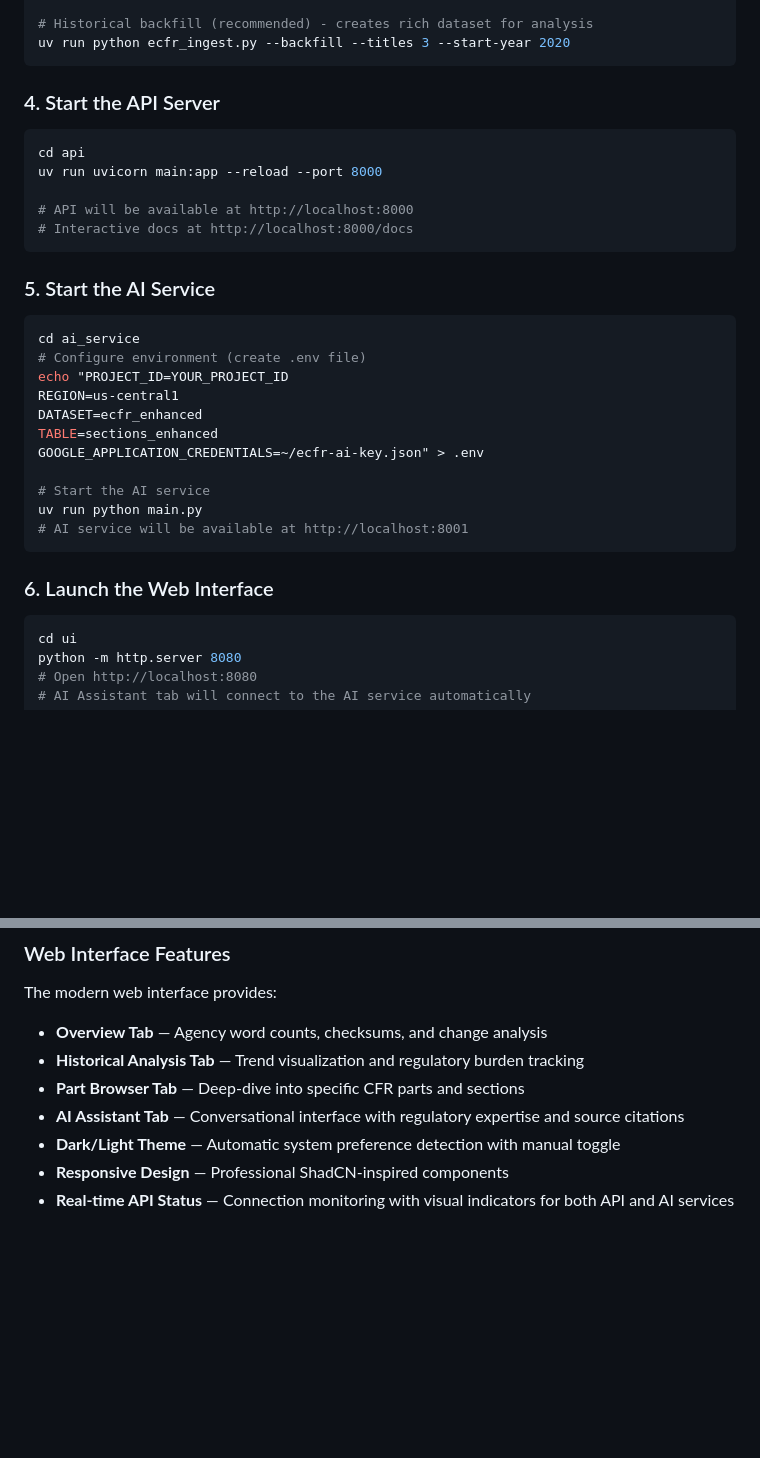
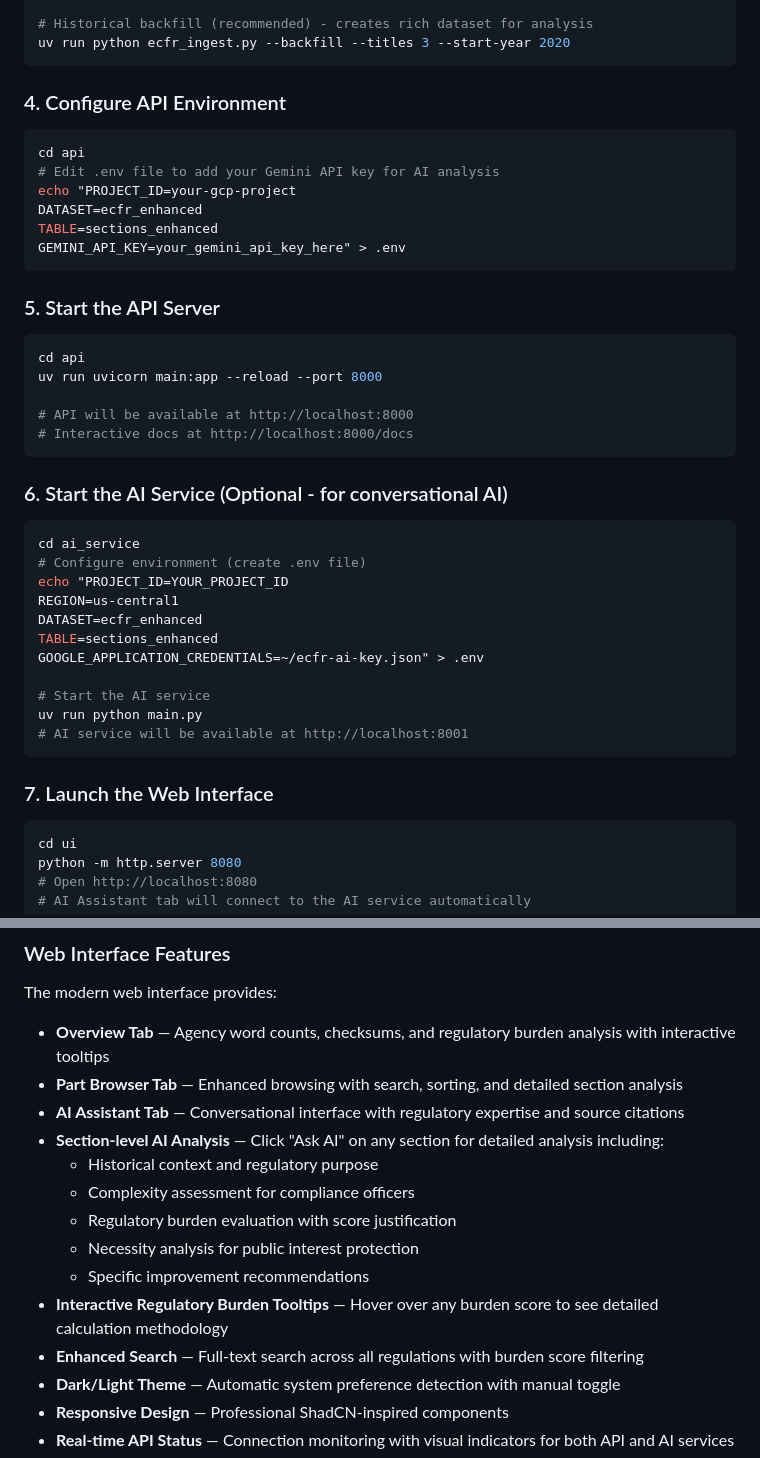
Before and after one commit to rbannon32/lawscan, a Markdown page: ecfr-analytics/README.md, 2 parts joined by grey strips. Drawn GitHub-style; blank space fills up the shorter version.

````diff
--- a/ecfr-analytics/README.md
+++ b/ecfr-analytics/README.md
@@ -86,7 +86,18 @@ uv run python ecfr_ingest.py --date 2025-08-22 --titles 3 7 21 --bigquery
 uv run python ecfr_ingest.py --backfill --titles 3 --start-year 2020
 ```
 
-### 4. Start the API Server
+### 4. Configure API Environment
+
+```bash
+cd api
+# Edit .env file to add your Gemini API key for AI analysis
+echo "PROJECT_ID=your-gcp-project
+DATASET=ecfr_enhanced
+TABLE=sections_enhanced
+GEMINI_API_KEY=your_gemini_api_key_here" > .env
+```
+
+### 5. Start the API Server
 
 ```bash
 cd api
@@ -96,7 +107,7 @@ uv run uvicorn main:app --reload --port 8000
 # Interactive docs at http://localhost:8000/docs
 ```
 
-### 5. Start the AI Service
+### 6. Start the AI Service (Optional - for conversational AI)
 
 ```bash
 cd ai_service
@@ -112,7 +123,7 @@ uv run python main.py
 # AI service will be available at http://localhost:8001
 ```
 
-### 6. Launch the Web Interface
+### 7. Launch the Web Interface
 
 ```bash
 cd ui
@@ -220,10 +234,17 @@ The integrated AI Assistant provides:
 
 The modern web interface provides:
 
-- **Overview Tab** — Agency word counts, checksums, and change analysis
-- **Historical Analysis Tab** — Trend visualization and regulatory burden tracking
-- **Part Browser Tab** — Deep-dive into specific CFR parts and sections
+- **Overview Tab** — Agency word counts, checksums, and regulatory burden analysis with interactive tooltips
+- **Part Browser Tab** — Enhanced browsing with search, sorting, and detailed section analysis
 - **AI Assistant Tab** — Conversational interface with regulatory expertise and source citations
+- **Section-level AI Analysis** — Click "Ask AI" on any section for detailed analysis including:
+  - Historical context and regulatory purpose
+  - Complexity assessment for compliance officers
+  - Regulatory burden evaluation with score justification
+  - Necessity analysis for public interest protection
+  - Specific improvement recommendations
+- **Interactive Regulatory Burden Tooltips** — Hover over any burden score to see detailed calculation methodology
+- **Enhanced Search** — Full-text search across all regulations with burden score filtering
 - **Dark/Light Theme** — Automatic system preference detection with manual toggle
 - **Responsive Design** — Professional ShadCN-inspired components
 - **Real-time API Status** — Connection monitoring with visual indicators for both API and AI services
````
Also changed, not shown: other parts of ecfr-analytics/README.md (+27 -16 lines).
